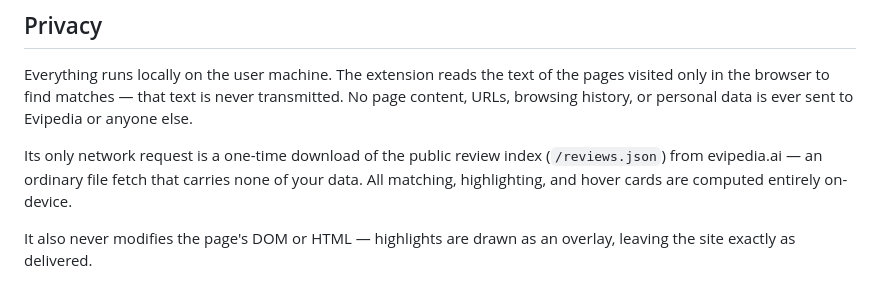
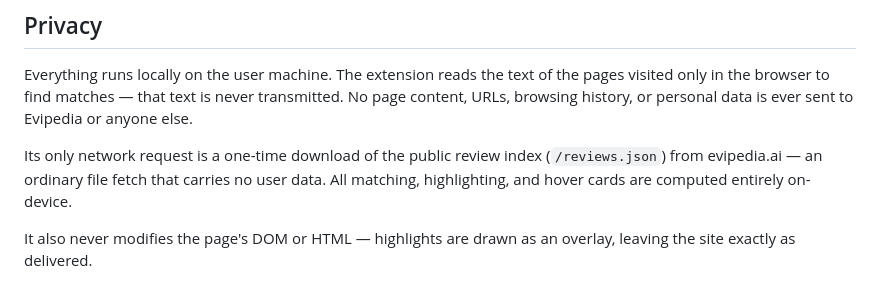
Before and after one commit to forever-healthy/evipedia-extension, a Markdown page: README.md, the part around the change. Rendered like a GitHub page.

Commit message:
Release 0.1.0

```diff
--- a/README.md
+++ b/README.md
@@ -42,7 +42,7 @@ The highlights are applied client-side — no page content is sent anywhere. The
 
 Everything runs locally on the user machine. The extension reads the text of the pages visited only in the browser to find matches — that text is never transmitted. No page content, URLs, browsing history, or personal data is ever sent to Evipedia or anyone else.
 
-Its only network request is a one-time download of the public review index (`/reviews.json`) from evipedia.ai — an ordinary file fetch that carries none of your data. All matching, highlighting, and hover cards are computed entirely on-device.
+Its only network request is a one-time download of the public review index (`/reviews.json`) from evipedia.ai — an ordinary file fetch that carries no user data. All matching, highlighting, and hover cards are computed entirely on-device.
 
 It also never modifies the page's DOM or HTML — highlights are drawn as an overlay, leaving the site exactly as delivered.
 
```
